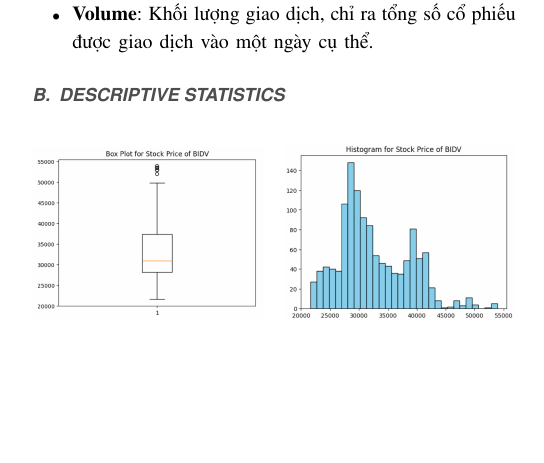
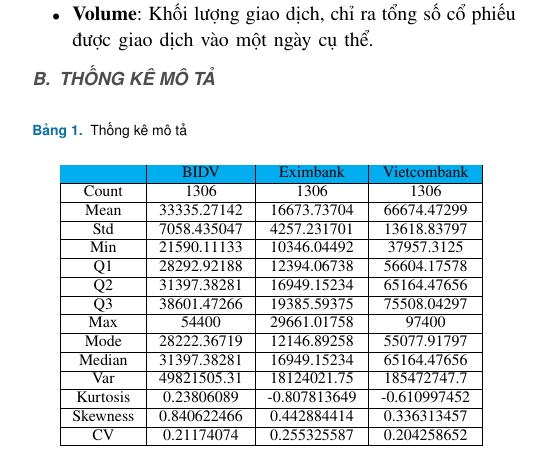
Before and after one commit to phuchs47203/IS403_O21_07, a LaTeX paper (Latex/main.tex, which reads Latex/config/paper.sty, Latex/sections/main-contents/chapter-3.tex): part of one column of page 2 of 12, cut so that both start at the same text, the shorter picture padded with empty space. Compiled offline with pdfLaTeX; a missing font is replaced by an installed copy or a similar font; a LaTeX package or settings file that is missing is left out.

Commit message:
update chapter-3 with newdata

```diff
--- a/Latex/config/paper.sty
+++ b/Latex/config/paper.sty
@@ -9,6 +9,7 @@
 
 \usepackage{float}
 \usepackage{array}
+\usepackage{colortbl}
 % \usepackage[table]{xcolor}
 \usepackage{multirow}
 \usepackage{multicol}
--- a/Latex/sections/main-contents/chapter-3.tex
+++ b/Latex/sections/main-contents/chapter-3.tex
@@ -11,19 +11,43 @@
 \item \textbf{Adj Close}: Giá đóng cửa được điều chỉnh, bao gồm bất kỳ hành động doanh nghiệp nào như cổ tức hoặc chia cổ phiếu.
 \item \textbf{Volume}: Khối lượng giao dịch, chỉ ra tổng số cổ phiếu được giao dịch vào một ngày cụ thể.
 \end{itemize}
-\subsection{Descriptive Statistics}
+\subsection{Thống kê mô tả}
+\begin{table}[H]
+    \centering
+    \caption{Thống kê mô tả}
+    \begin{tabular}{|c|c|c|c|}
+         \hline
+         \rowcolor{cyan}\centering\  & BIDV & Eximbank & Vietcombank\\\hline
+         \multirow{1}{*}{Count} & 1306 & 1306 & 1306 \\\hline
+         \multirow{1}{*}{Mean} & 33335.27142 & 16673.73704 & 66674.47299 \\\hline
+         \multirow{1}{*}{Std} & 7058.435047 & 4257.231701 & 13618.83797 \\\hline
+         \multirow{1}{*}{Min} & 21590.11133 & 10346.04492 & 37957.3125 \\\hline
+         \multirow{1}{*}{Q1} & 28292.92188 & 12394.06738 & 56604.17578 \\\hline
+         \multirow{1}{*}{Q2} & 31397.38281 & 16949.15234 & 65164.47656 \\\hline
+         \multirow{1}{*}{Q3} & 38601.47266 & 19385.59375 & 75508.04297 \\\hline
+         \multirow{1}{*}{Max}  & 54400 & 29661.01758  & 97400 \\\hline
+         \multirow{1}{*}{Mode} & 28222.36719 & 12146.89258 & 55077.91797 \\\hline
+         \multirow{1}{*}{Median} & 31397.38281 & 16949.15234 & 65164.47656 \\\hline
+         \multirow{1}{*}{Var} & 49821505.31 & 18124021.75 & 185472747.7 \\\hline
+         \multirow{1}{*}{Kurtosis} & 0.23806089 & -0.807813649 & -0.610997452 \\\hline
+         \multirow{1}{*}{Skewness} & 0.840622466 & 0.442884414 & 0.336313457 \\\hline
+         \multirow{1}{*}{CV} & 0.21174074 & 0.255325587 & 0.204258652 \\\hline
+    \end{tabular}
+    \label{descriptive-stats}
+\end{table}
+
 \begin{figure}[H]
     \centering
     \begin{minipage}{0.23\textwidth}
     \centering
-    \includegraphics[width=1\textwidth]{resources/chapter-3/Boxplot_BIDV.jpg}
+    \includegraphics[width=1\textwidth]{resources/chapter-3/newdata/Boxplot_BIDV.png}
     \caption{BIDV stock price's boxplot}
     \label{fig:bidv_boxplot}
     \end{minipage}
     \hfill
     \begin{minipage}{0.23\textwidth}
     \centering
-    \includegraphics[width=1\textwidth]{resources/chapter-3/Histogram_BIDV.jpg}
+    \includegraphics[width=1\textwidth]{resources/chapter-3/newdata/Histogram_BIDV.png}
     \caption{BIDV stock price's histogram}
     \label{fig:bidv_histogram}
     \end{minipage}
```
Also changed, not shown: Latex/resources/chapter-3/newdata/Boxplot_BIDV.png (added), Latex/resources/chapter-3/newdata/Boxplot_Eximbank.png (added), Latex/resources/chapter-3/newdata/Boxplot_Vietcombank.png (added), Latex/resources/chapter-3/newdata/Histogram_BIDV.png (added), Latex/resources/chapter-3/newdata/Histogram_Eximbank.png (added), Latex/resources/chapter-3/newdata/Histogram_Vietcombank.png (added), Latex/sections/main-contents/chapter-3.tex (8 more changed lines).
